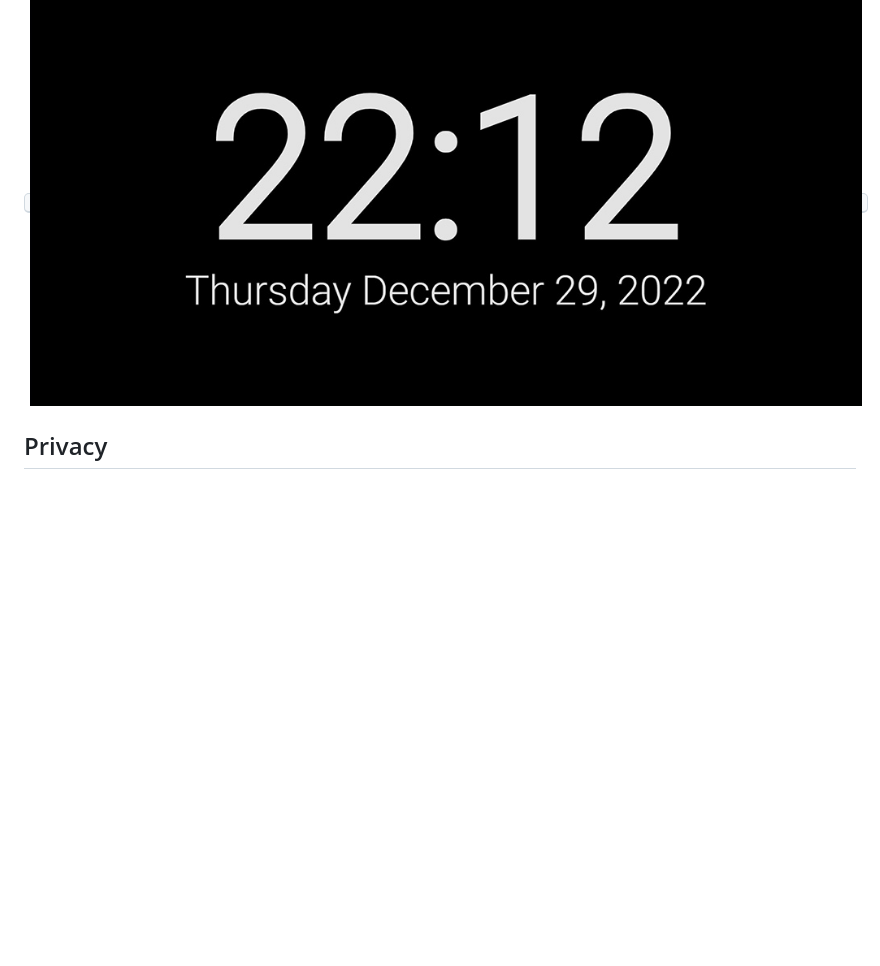
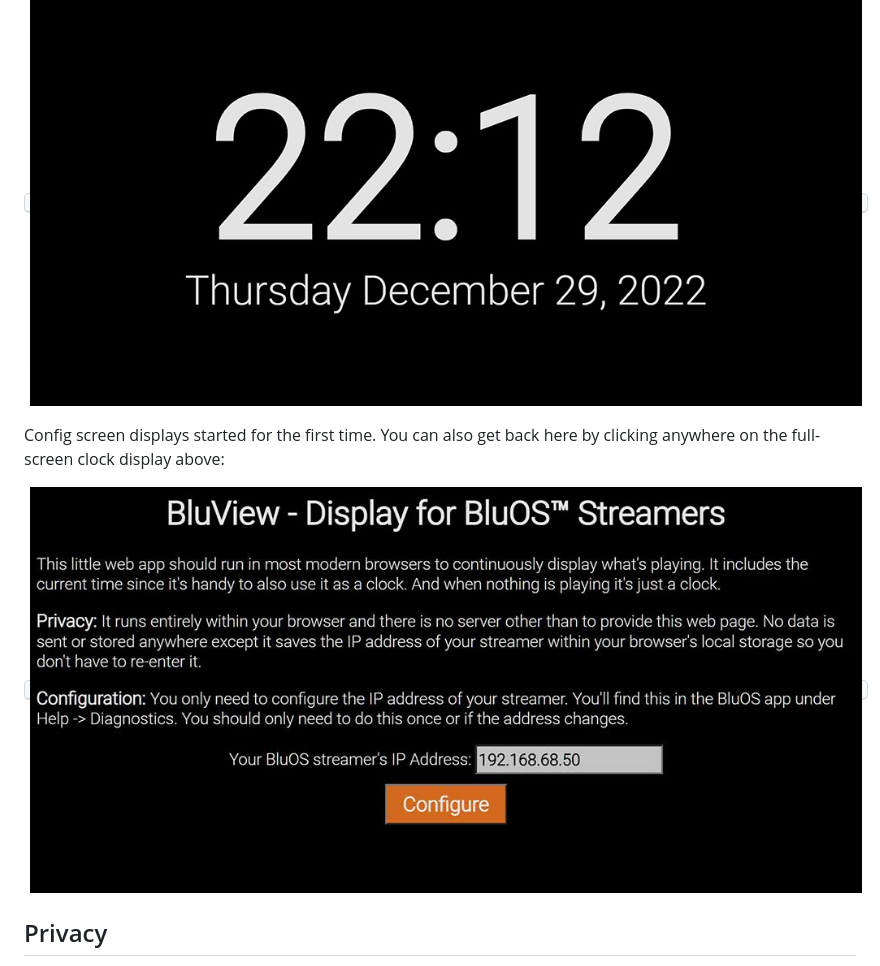
Before and after one commit to jaymarnz/bluview, a Markdown page: README.md, the part around the change. Rendered like a GitHub page; pictures changed too: images/configuration.jpg (added); blank space fills up the shorter version.

Commit message:
add config screenshot

```diff
--- a/README.md
+++ b/README.md
@@ -12,6 +12,10 @@ It shows the current title, artist, album and cover art along with the quality a
 When nothing is playing it is just a clock:
 
 <kbd><img src="https://raw.githubusercontent.com/jaymarnz/bluview/master/images/not-playing.jpg"></kbd>
+
+Config screen displays started for the first time. You can also get back here by clicking anywhere on the full-screen clock display above:
+
+<kbd><img src="https://raw.githubusercontent.com/jaymarnz/bluview/master/images/configuration.jpg"></kbd>
 
 ## Privacy
 It runs entirely within your browser and there is no server other than to provide your browser with the index.html file. No data is sent or stored anywhere except it saves the local IP address of your streamer within your browser's local storage.
```
